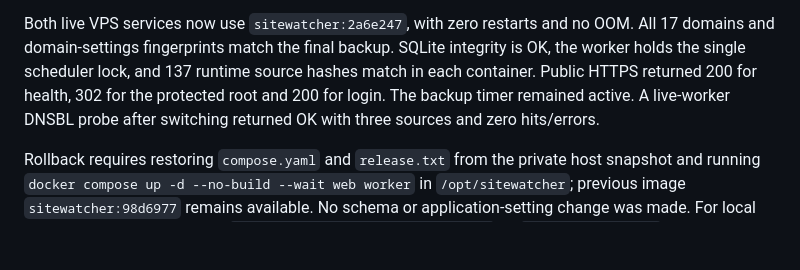
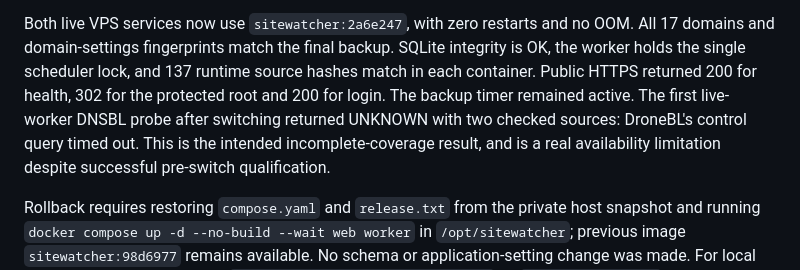
Before and after one commit to NikKurkov/sitewatcher, a Markdown page: docs/verification-dnsbl-2026-11-05.md, the part around the change. Rendered like a GitHub page; blank space fills up the shorter version.

Commit message:
docs: record transient DNSBL control timeout honestly

```diff
--- a/docs/verification-dnsbl-2026-11-05.md
+++ b/docs/verification-dnsbl-2026-11-05.md
@@ -99,8 +99,10 @@ Both live VPS services now use `sitewatcher:2a6e247`, with zero restarts and no
 All 17 domains and domain-settings fingerprints match the final backup. SQLite
 integrity is OK, the worker holds the single scheduler lock, and 137 runtime source
 hashes match in each container. Public HTTPS returned 200 for health, 302 for the
-protected root and 200 for login. The backup timer remained active. A live-worker
-DNSBL probe after switching returned OK with three sources and zero hits/errors.
+protected root and 200 for login. The backup timer remained active. The first
+live-worker DNSBL probe after switching returned UNKNOWN with two checked sources:
+DroneBL's control query timed out. This is the intended incomplete-coverage result,
+and is a real availability limitation despite successful pre-switch qualification.
 
 Rollback requires restoring `compose.yaml` and `release.txt` from the private host
 snapshot and running `docker compose up -d --no-build --wait web worker` in
```
